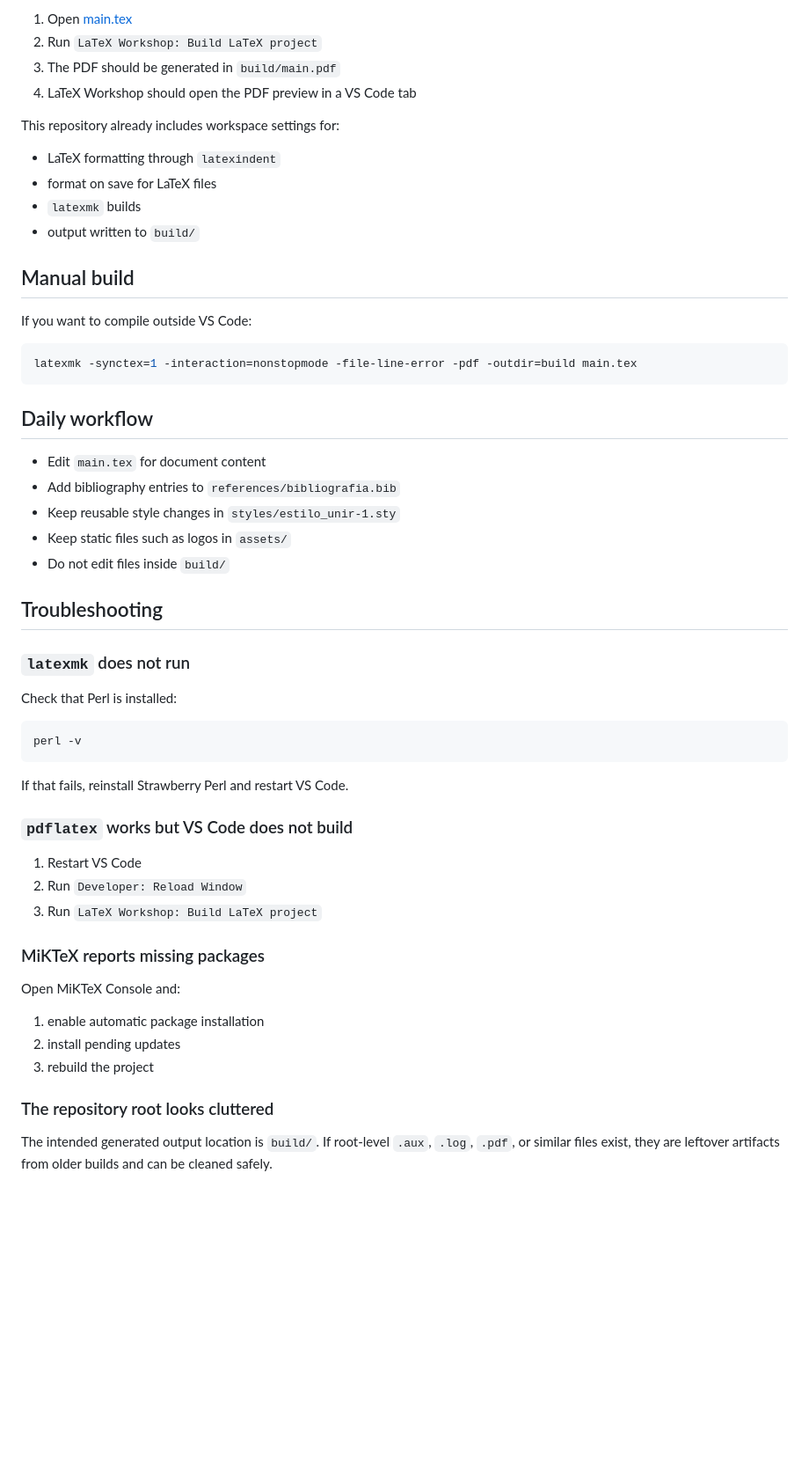
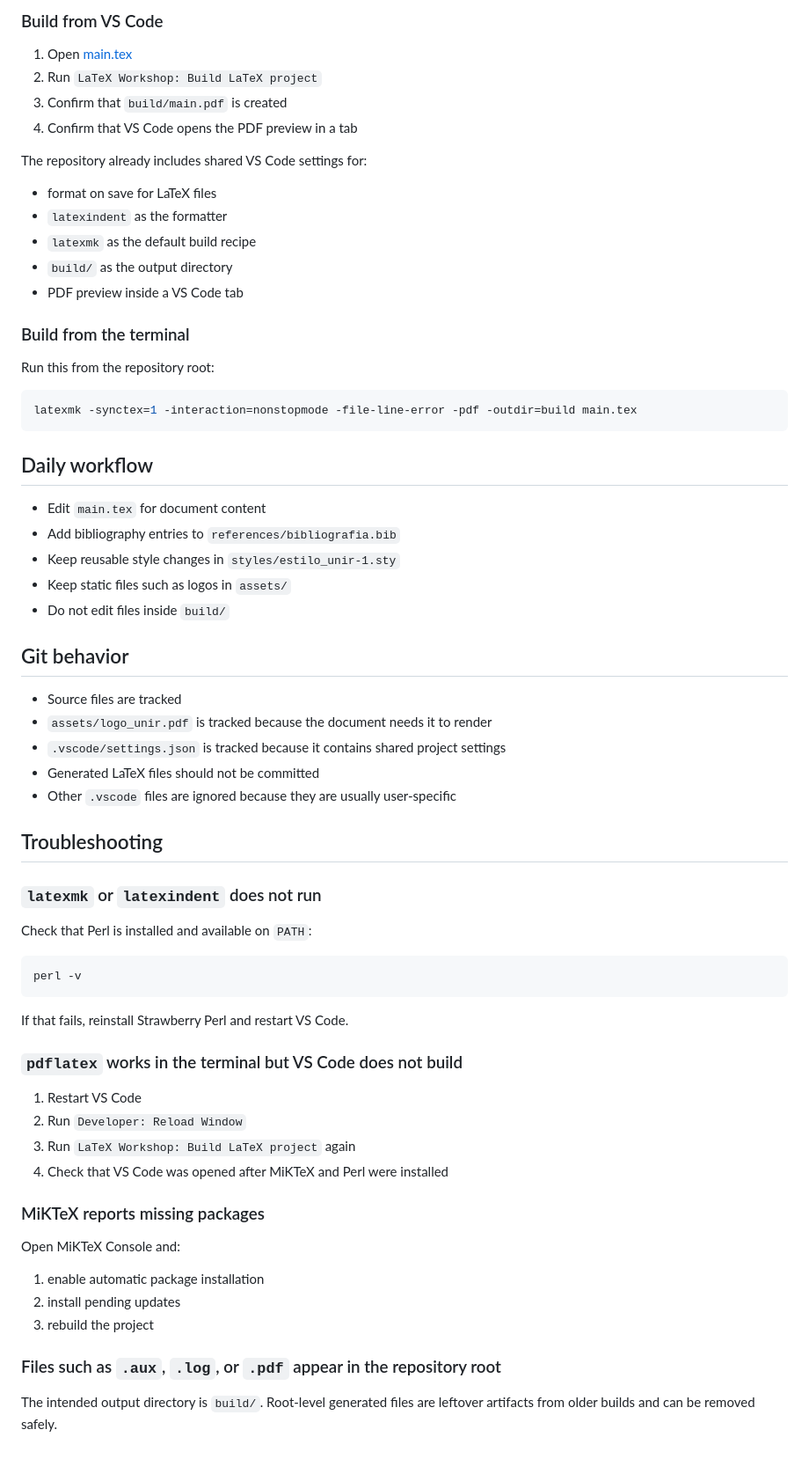
Before and after one commit to oriolologaray/TFE, a Markdown page: README.md, the part around one of its changes. Shown at 88% size. GitHub-like rendering; blank space fills up the shorter version.

````diff
--- a/README.md
+++ b/README.md
@@ -85,19 +83,22 @@ If all three commands work, the environment is ready.
 
-1. Open [main.tex](c:/Users/oolog/Desktop/UNIR/TFE/main.tex#L1)
+### Build from VS Code
+
+1. Open [main.tex](/c:/Users/oolog/Desktop/UNIR/TFE/main.tex)
 2. Run `LaTeX Workshop: Build LaTeX project`
-3. The PDF should be generated in `build/main.pdf`
-4. LaTeX Workshop should open the PDF preview in a VS Code tab
+3. Confirm that `build/main.pdf` is created
+4. Confirm that VS Code opens the PDF preview in a tab
 
-This repository already includes workspace settings for:
+The repository already includes shared VS Code settings for:
 
-- LaTeX formatting through `latexindent`
 - format on save for LaTeX files
-- `latexmk` builds
-- output written to `build/`
+- `latexindent` as the formatter
+- `latexmk` as the default build recipe
+- `build/` as the output directory
+- PDF preview inside a VS Code tab
 
-## Manual build
+### Build from the terminal
 
-If you want to compile outside VS Code:
+Run this from the repository root:
 
 ```powershell
 latexmk -synctex=1 -interaction=nonstopmode -file-line-error -pdf -outdir=build main.tex
@@ -111,11 +112,19 @@ latexmk -synctex=1 -interaction=nonstopmode -file-line-error -pdf -outdir=build
 - Keep static files such as logos in `assets/`
 - Do not edit files inside `build/`
 
+## Git behavior
+
+- Source files are tracked
+- `assets/logo_unir.pdf` is tracked because the document needs it to render
+- `.vscode/settings.json` is tracked because it contains shared project settings
+- Generated LaTeX files should not be committed
+- Other `.vscode` files are ignored because they are usually user-specific
+
 ## Troubleshooting
 
-### `latexmk` does not run
+### `latexmk` or `latexindent` does not run
 
-Check that Perl is installed:
+Check that Perl is installed and available on `PATH`:
 
 ```powershell
 perl -v
@@ -123,11 +132,12 @@ perl -v
 
 If that fails, reinstall Strawberry Perl and restart VS Code.
 
-### `pdflatex` works but VS Code does not build
+### `pdflatex` works in the terminal but VS Code does not build
 
 1. Restart VS Code
 2. Run `Developer: Reload Window`
-3. Run `LaTeX Workshop: Build LaTeX project`
+3. Run `LaTeX Workshop: Build LaTeX project` again
+4. Check that VS Code was opened after MiKTeX and Perl were installed
 
 ### MiKTeX reports missing packages
 
@@ -137,6 +147,6 @@ Open MiKTeX Console and:
 2. install pending updates
 3. rebuild the project
 
-### The repository root looks cluttered
+### Files such as `.aux`, `.log`, or `.pdf` appear in the repository root
 
-The intended generated output location is `build/`. If root-level `.aux`, `.log`, `.pdf`, or similar files exist, they are leftover artifacts from older builds and can be cleaned safely.
+The intended output directory is `build/`. Root-level generated files are leftover artifacts from older builds and can be removed safely.
````
Also changed, not shown: other parts of README.md (+24 -26 lines).
